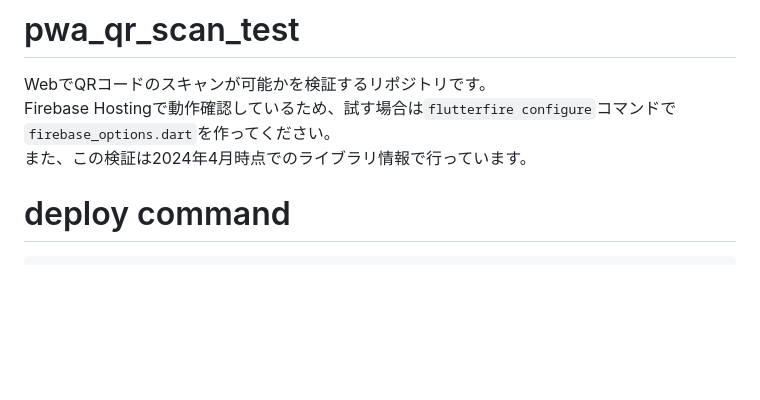
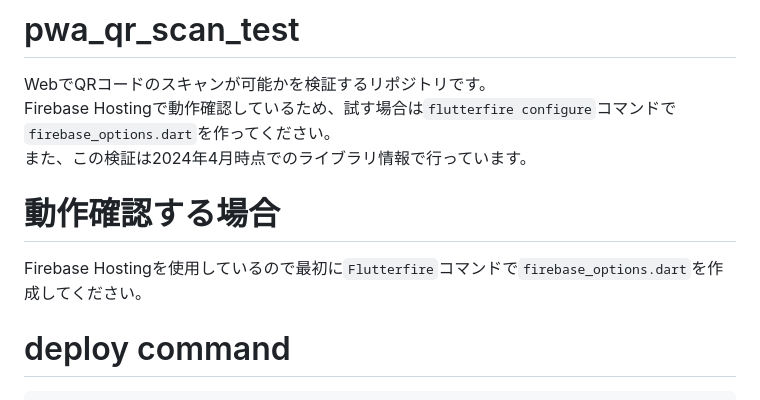
Before and after one commit to hotdrop/flutter_web_qr_scan, a Markdown page: README.md, the part around the change. GitHub-like rendering; blank space fills up the shorter version.

Commit message:
READMEにfirebase Hostingを使っている旨の記述追加

````diff
--- a/README.md
+++ b/README.md
@@ -2,6 +2,9 @@
 WebでQRコードのスキャンが可能かを検証するリポジトリです。
 Firebase Hostingで動作確認しているため、試す場合は`flutterfire configure`コマンドで`firebase_options.dart`を作ってください。
 また、この検証は2024年4月時点でのライブラリ情報で行っています。
+
+# 動作確認する場合
+Firebase Hostingを使用しているので最初に`Flutterfire`コマンドで`firebase_options.dart`を作成してください。
 
 # deploy command
 ```cmd
````
